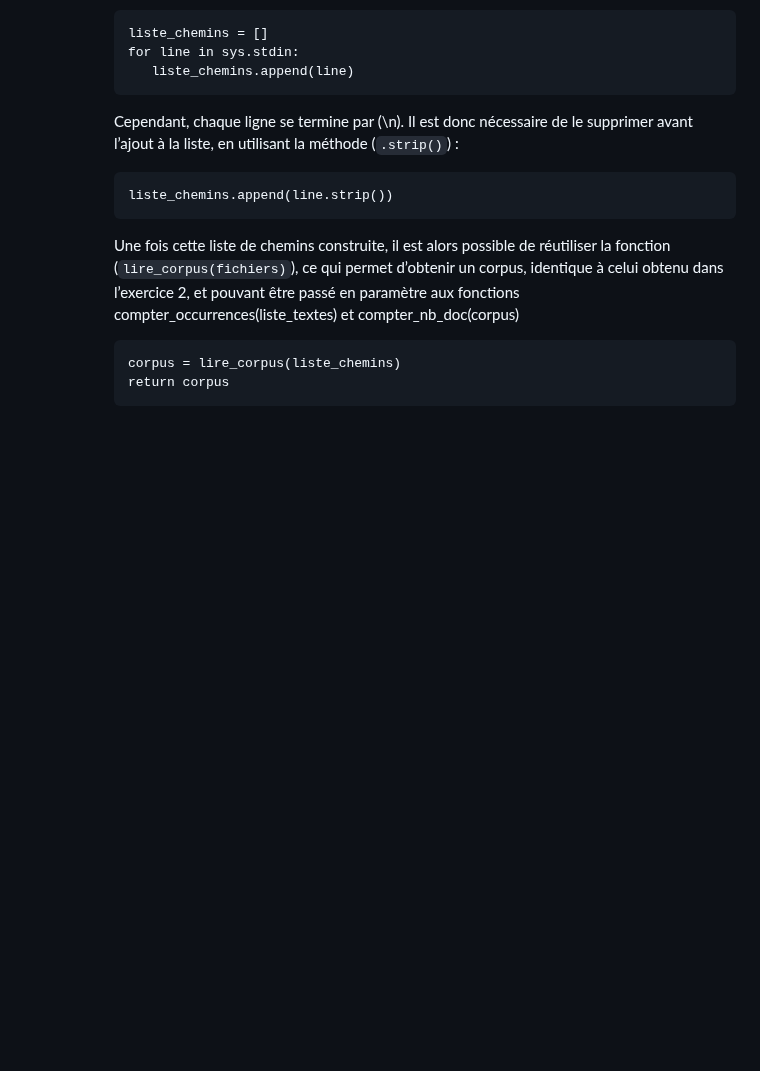
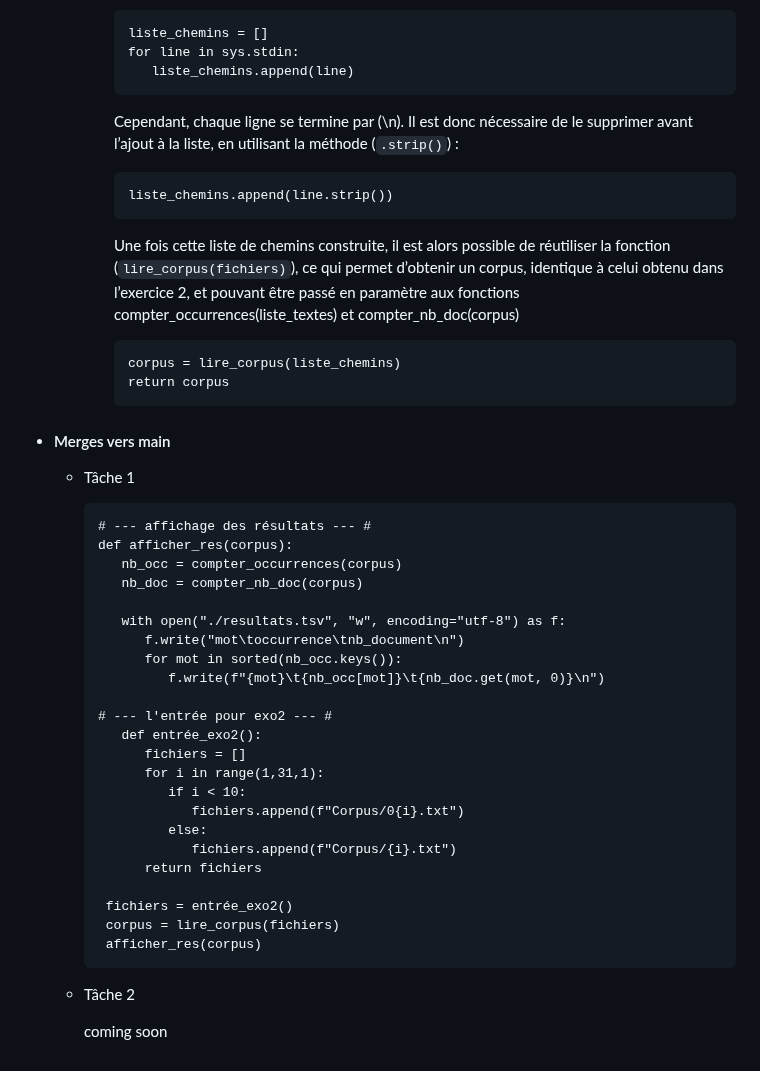
Before and after one commit to Shiyi-YAO/git-along, a Markdown page: README.md, the part around one of its changes. Drawn GitHub-style; blank space fills up the shorter version.

Commit message:
Update README with tasks and code examples
Added tasks and code snippets for processing text files and displaying results.

````diff
--- a/README.md
+++ b/README.md
@@ -68,3 +69,39 @@ r3 : YAO Shiyi
         corpus = lire_corpus(liste_chemins)
         return corpus
         ```
+
+
+- #### Merges vers main
+
+   - Tâche 1
+
+     ```
+     # --- affichage des résultats --- #
+     def afficher_res(corpus):
+        nb_occ = compter_occurrences(corpus)
+        nb_doc = compter_nb_doc(corpus)
+
+        with open("./resultats.tsv", "w", encoding="utf-8") as f:
+           f.write("mot\toccurrence\tnb_document\n")
+           for mot in sorted(nb_occ.keys()):
+              f.write(f"{mot}\t{nb_occ[mot]}\t{nb_doc.get(mot, 0)}\n")
+
+     # --- l'entrée pour exo2 --- #
+        def entrée_exo2():
+           fichiers = []
+           for i in range(1,31,1):
+              if i < 10:
+                 fichiers.append(f"Corpus/0{i}.txt")
+              else:
+                 fichiers.append(f"Corpus/{i}.txt")
+           return fichiers
+
+      fichiers = entrée_exo2()
+      corpus = lire_corpus(fichiers)
+      afficher_res(corpus)
+     ```
+
+
+   - Tâche 2
+
+     coming soon
````
Also changed, not shown: other parts of README.md (+1 -0 lines).
